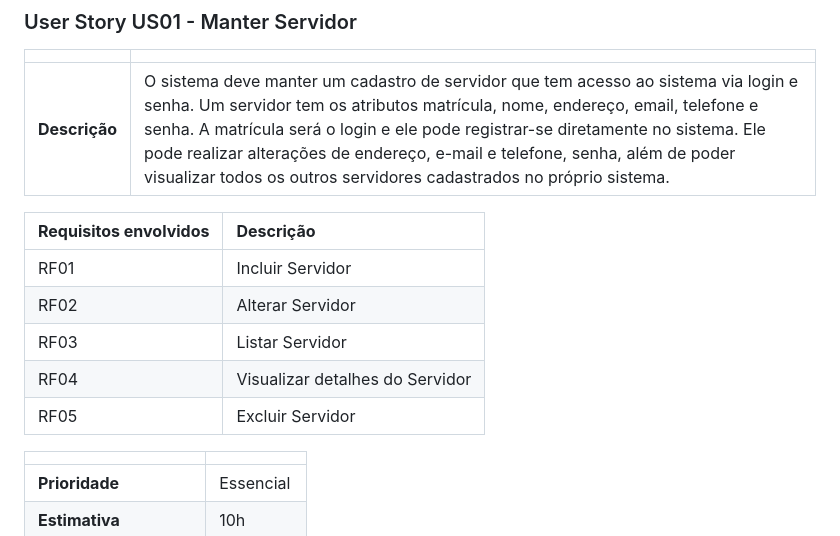
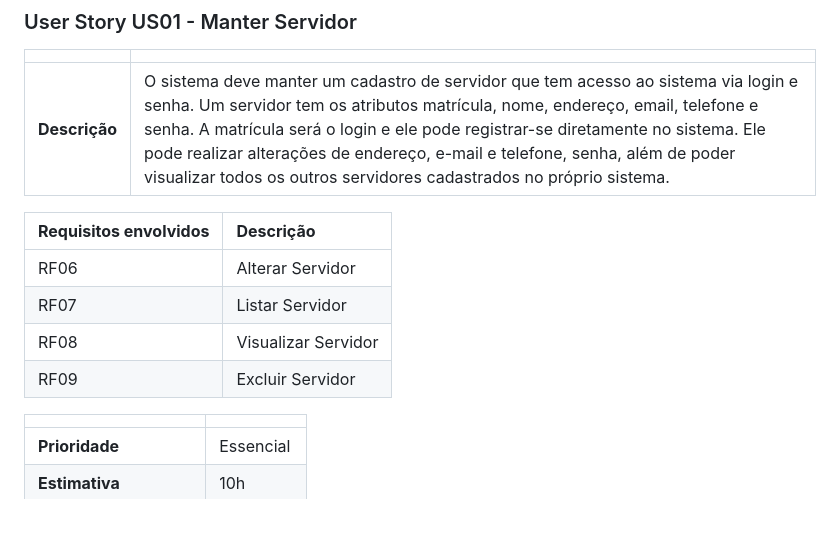
Before and after one commit to tgo-mas/SIGApoio, a Markdown page: docs/doc-userstories.md, the part around the change printed below. Drawn GitHub-style; blank space fills up the shorter version.

```diff
--- a/docs/doc-userstories.md
+++ b/docs/doc-userstories.md
@@ -30,11 +30,10 @@ Este documento descreve os User Stories criados a partir da Lista de Requisitos
 
 | **Requisitos envolvidos** | **Descrição**                                                  |
 | ------------- | :------------------------------------------------------------- |
-| RF01          | Incluir Servidor |
-| RF02          | Alterar Servidor  |
-| RF03          | Listar Servidor        |
-| RF04          | Visualizar detalhes do Servidor |
-| RF05          | Excluir Servidor |
+| RF06          | Alterar Servidor      |
+| RF07          | Listar Servidor       |
+| RF08          | Visualizar Servidor   |
+| RF09          | Excluir Servidor      |
 
 |                           |                                     |
 | ------------------------- | ----------------------------------- |
```
Also changed, not shown: other parts of docs/doc-userstories.md (+17 -11 lines).
